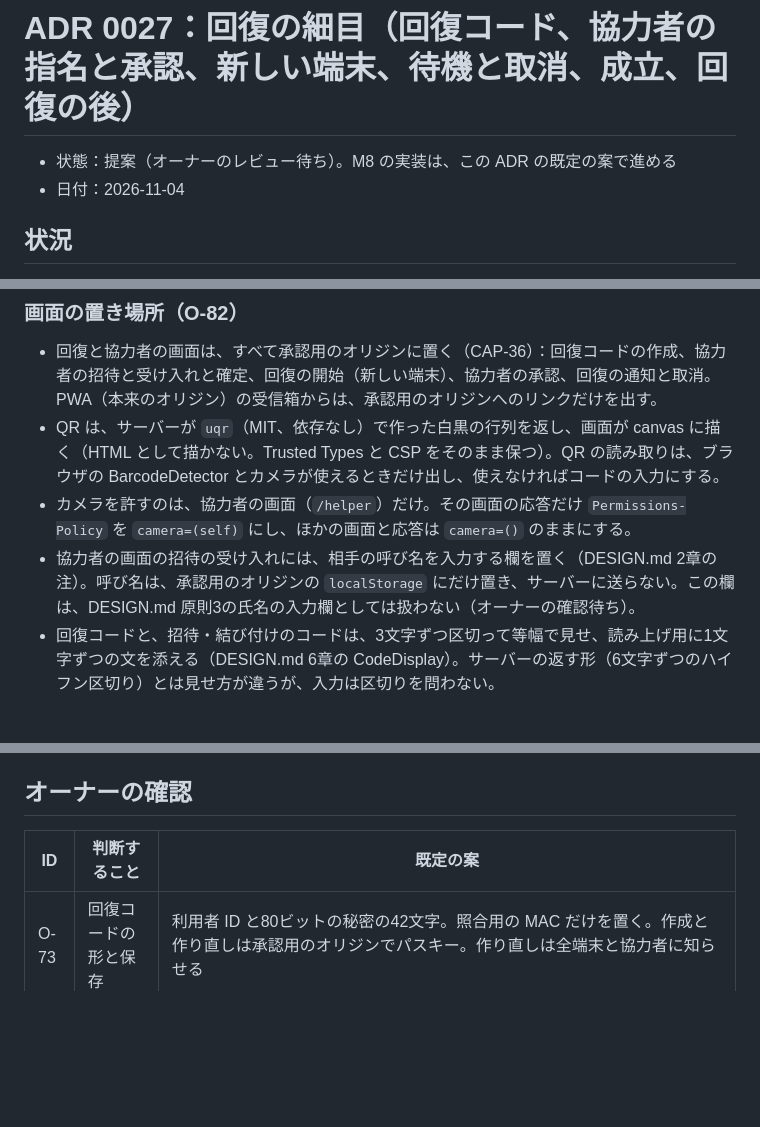
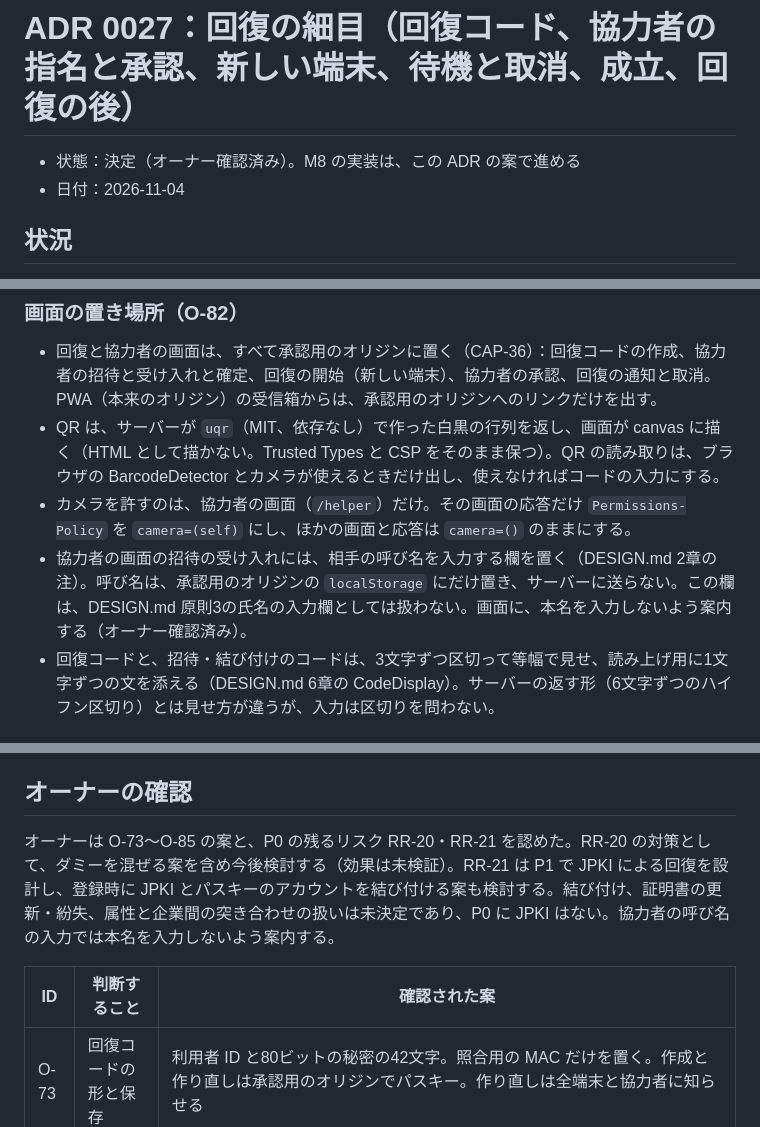
Before and after one commit to nori1234/pii-token-vault, a Markdown page: docs/adr/0027-recovery-details.md, 3 parts joined by grey strips. Rendered like a GitHub page; blank space fills up the shorter version.

Commit message:
回復のオーナー判断を反映する

```diff
--- a/docs/adr/0027-recovery-details.md
+++ b/docs/adr/0027-recovery-details.md
@@ -1,6 +1,6 @@
 # ADR 0027：回復の細目（回復コード、協力者の指名と承認、新しい端末、待機と取消、成立、回復の後）
 
-- 状態：提案（オーナーのレビュー待ち）。M8 の実装は、この ADR の既定の案で進める
+- 状態：決定（オーナー確認済み）。M8 の実装は、この ADR の案で進める
 - 日付：2026-11-04
 
 ## 状況
@@ -106,7 +106,7 @@ M8（plan 10章）では、回復の一式を作る。方式は ADR 0003（回
 - 回復と協力者の画面は、すべて承認用のオリジンに置く（CAP-36）：回復コードの作成、協力者の招待と受け入れと確定、回復の開始（新しい端末）、協力者の承認、回復の通知と取消。PWA（本来のオリジン）の受信箱からは、承認用のオリジンへのリンクだけを出す。
 - QR は、サーバーが `uqr`（MIT、依存なし）で作った白黒の行列を返し、画面が canvas に描く（HTML として描かない。Trusted Types と CSP をそのまま保つ）。QR の読み取りは、ブラウザの BarcodeDetector とカメラが使えるときだけ出し、使えなければコードの入力にする。
 - カメラを許すのは、協力者の画面（`/helper`）だけ。その画面の応答だけ `Permissions-Policy` を `camera=(self)` にし、ほかの画面と応答は `camera=()` のままにする。
-- 協力者の画面の招待の受け入れには、相手の呼び名を入力する欄を置く（DESIGN.md 2章の注）。呼び名は、承認用のオリジンの `localStorage` にだけ置き、サーバーに送らない。この欄は、DESIGN.md 原則3の氏名の入力欄としては扱わない（オーナーの確認待ち）。
+- 協力者の画面の招待の受け入れには、相手の呼び名を入力する欄を置く（DESIGN.md 2章の注）。呼び名は、承認用のオリジンの `localStorage` にだけ置き、サーバーに送らない。この欄は、DESIGN.md 原則3の氏名の入力欄としては扱わない。画面に、本名を入力しないよう案内する（オーナー確認済み）。
 - 回復コードと、招待・結び付けのコードは、3文字ずつ区切って等幅で見せ、読み上げ用に1文字ずつの文を添える（DESIGN.md 6章の CodeDisplay）。サーバーの返す形（6文字ずつのハイフン区切り）とは見せ方が違うが、入力は区切りを問わない。
 
 ### 保存期間（O-83）
@@ -180,7 +180,9 @@ M8（plan 10章）では、回復の一式を作る。方式は ADR 0003（回
 
 ## オーナーの確認
 
-| ID | 判断すること | 既定の案 |
+オーナーは O-73〜O-85 の案と、P0 の残るリスク RR-20・RR-21 を認めた。RR-20 の対策として、ダミーを混ぜる案を含め今後検討する（効果は未検証）。RR-21 は P1 で JPKI による回復を設計し、登録時に JPKI とパスキーのアカウントを結び付ける案も検討する。結び付け、証明書の更新・紛失、属性と企業間の突き合わせの扱いは未決定であり、P0 に JPKI はない。協力者の呼び名の入力では本名を入力しないよう案内する。
+
+| ID | 判断すること | 確認された案 |
 |---|---|---|
 | O-73 | 回復コードの形と保存 | 利用者 ID と80ビットの秘密の42文字。照合用の MAC だけを置く。作成と作り直しは承認用のオリジンでパスキー。作り直しは全端末と協力者に知らせる |
 | O-74 | 協力者の指名 | 1人。招待コードと QR（120ビット、10分、メモリ）。協力者の端末で表示名を入力し、持ち主が目で確かめてからパスキーで確定。外すのは持ち主だけ |
```
